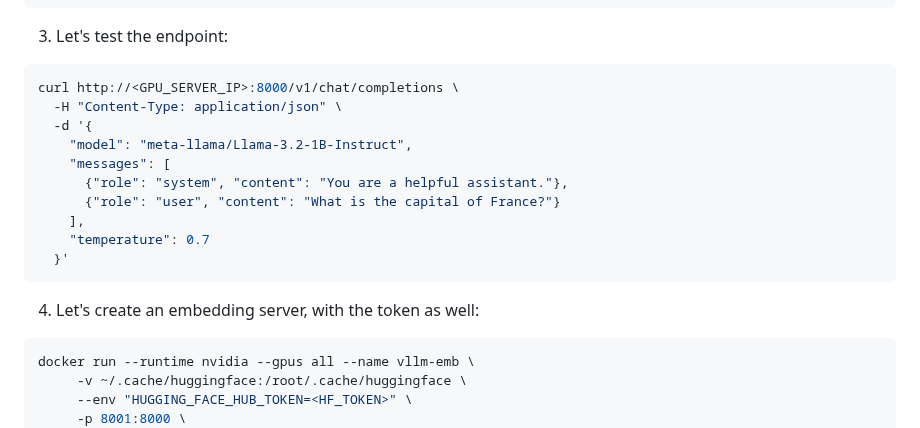
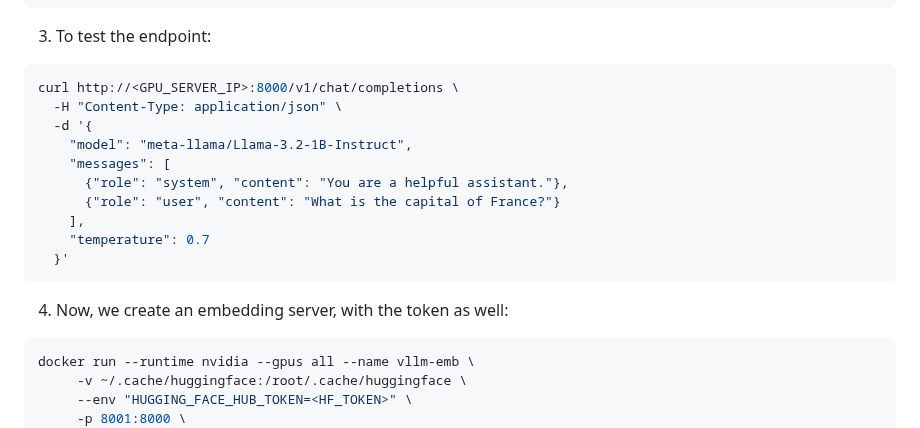
Before and after one commit to corradodebari/corradodebari.github.io, a Markdown page: vllm.md, the part around the change. GitHub-like rendering.

````diff
--- a/vllm.md
+++ b/vllm.md
@@ -25,7 +25,7 @@ docker run --runtime nvidia --gpus all --name vllm \
     vllm/vllm-openai:latest \
     --model meta-llama/Llama-3.2-1B-Instruct
 ```
-3. Let's test the endpoint:
+3. To test the endpoint:
 
 ```shell
 curl http://<GPU_SERVER_IP>:8000/v1/chat/completions \
@@ -40,7 +40,7 @@ curl http://<GPU_SERVER_IP>:8000/v1/chat/completions \
   }'
 ```
 
-4. Let's create an embedding server, with the token as well:
+4. Now, we create an embedding server, with the token as well:
 
 ```shell
 docker run --runtime nvidia --gpus all --name vllm-emb \
````
